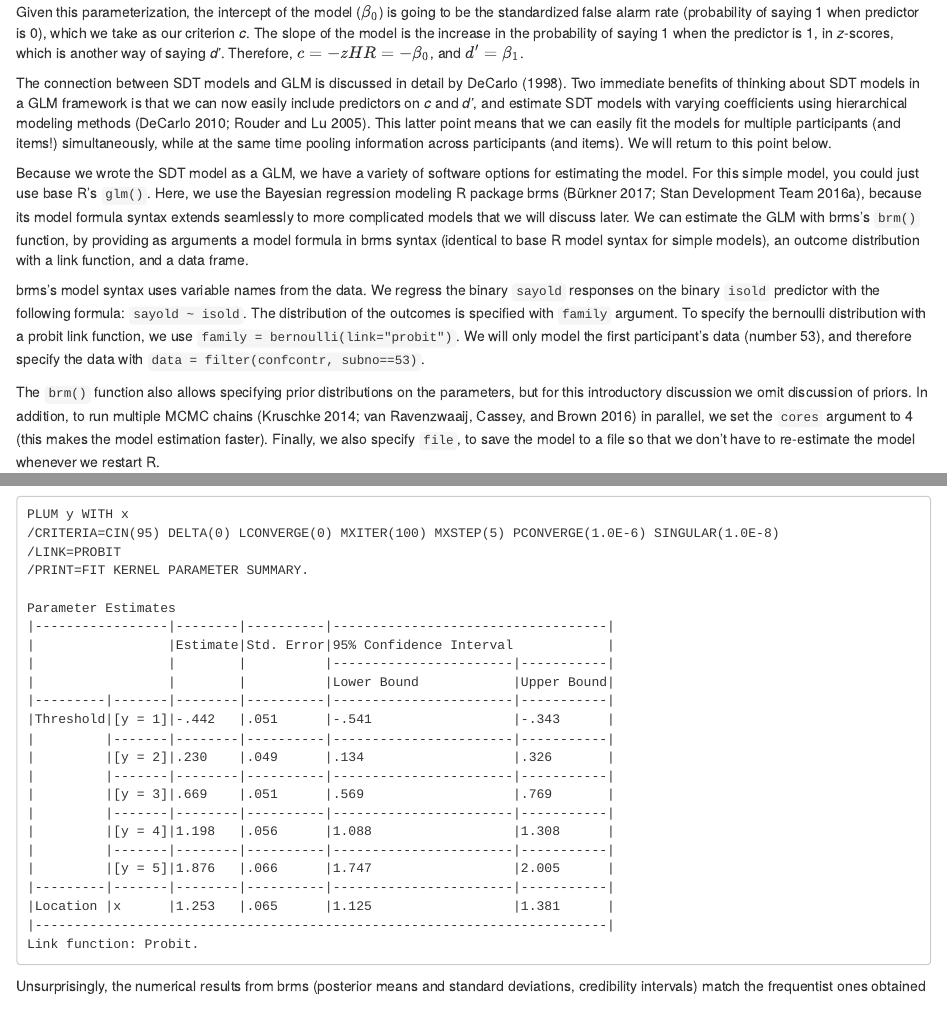
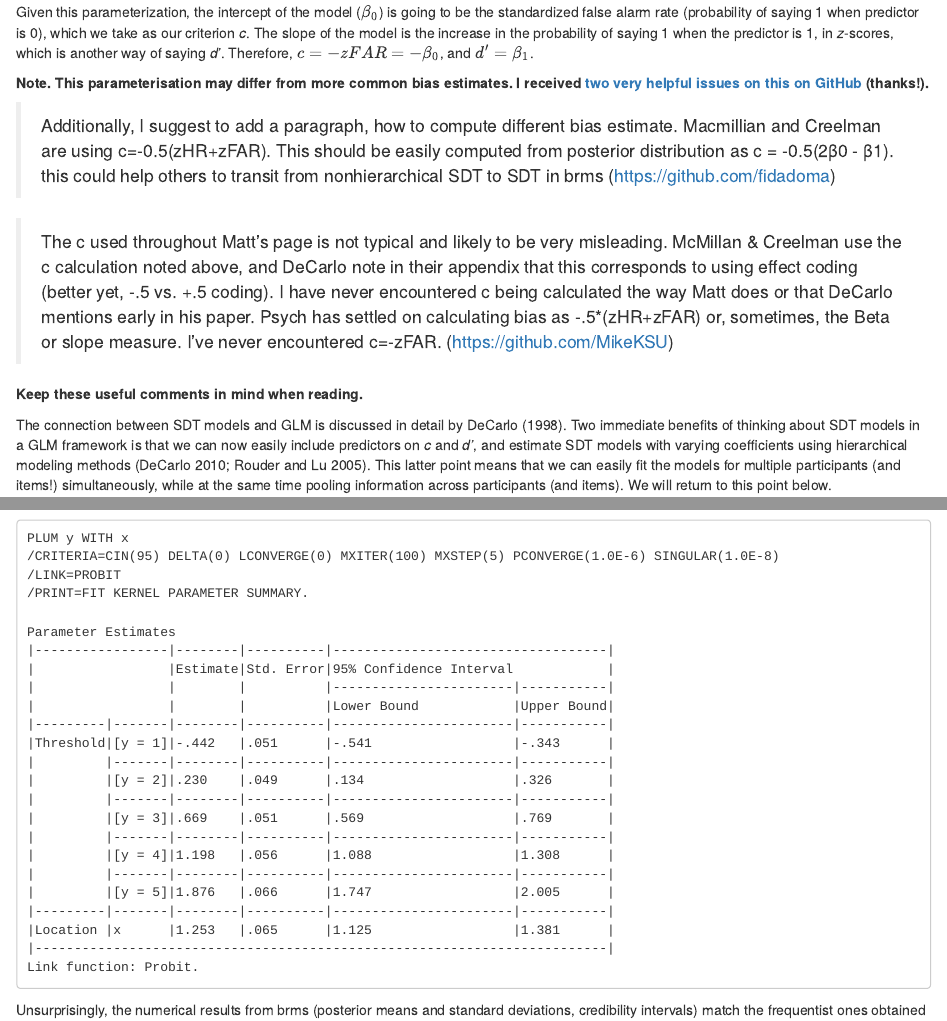
Before and after one commit to mvuorre/mvuorre.github.io, an R Markdown document (_posts/2017-10-09-bayesian-estimation-of-signal-detection-theory-models/2017-10-09-bayesian-estimation-of-signal-detection-theory-models.Rmd): the page in a window 1100 px wide, from 2600 px down, and a second part further down, joined at a grey line. Rendered offline with R 4.5, knitr and Pandoc, with nearby package versions; drawn as R Markdown's standard HTML page in place of the format the file asks for; some code elsewhere in the file could not run offline.

Commit message:
Comments from issue 1

```diff
--- a/_posts/2017-10-09-bayesian-estimation-of-signal-detection-theory-models/2017-10-09-bayesian-estimation-of-signal-detection-theory-models.Rmd
+++ b/_posts/2017-10-09-bayesian-estimation-of-signal-detection-theory-models/2017-10-09-bayesian-estimation-of-signal-detection-theory-models.Rmd
@@ -164,7 +165,15 @@ $\Phi$ is again the cumulative normal density function and maps *z* scores to pr
 
 $$\eta_i = \beta_0 + \beta_1\mbox{isold}_i$$
 
-Given this parameterization, the intercept of the model ($\beta_0$) is going to be the standardized false alarm rate (probability of saying 1 when predictor is 0), which we take as our criterion *c*. The slope of the model is the increase in the probability of saying 1 when the predictor is 1, in *z*-scores, which is another way of saying *d'*. Therefore, $c = -zHR = -\beta_0$, and $d' = \beta_1$.
+Given this parameterization, the intercept of the model ($\beta_0$) is going to be the standardized false alarm rate (probability of saying 1 when predictor is 0), which we take as our criterion *c*. The slope of the model is the increase in the probability of saying 1 when the predictor is 1, in *z*-scores, which is another way of saying *d'*. Therefore, $c = -zFAR = -\beta_0$, and $d' = \beta_1$.
+
+**Note. This parameterisation may differ from more common bias estimates. I received [two very helpful issues on this on GitHub](https://github.com/mvuorre/mvuorre.github.io/issues/1) (thanks!).**
+
+>Additionally, I suggest to add a paragraph, how to compute different bias estimate. Macmillian and Creelman are using c=-0.5(zHR+zFAR). This should be easily computed from posterior distribution as c = -0.5(2β0 - β1). this could help others to transit from nonhierarchical SDT to SDT in brms (<https://github.com/fidadoma>)
+
+>The c used throughout Matt’s page is not typical and likely to be very misleading. McMillan & Creelman use the c calculation noted above, and DeCarlo note in their appendix that this corresponds to using effect coding (better yet, -.5 vs. +.5 coding). I have never encountered c being calculated the way Matt does or that DeCarlo mentions early in his paper. Psych has settled on calculating bias as -.5*(zHR+zFAR) or, sometimes, the Beta or slope measure. I’ve never encountered c=-zFAR. (<https://github.com/MikeKSU>)
+
+**Keep these useful comments in mind when reading.**
 
 The connection between SDT models and GLM is discussed in detail by @decarlo_signal_1998. Two immediate benefits of thinking about SDT models in a GLM framework is that we can now easily include predictors on *c* and *d'*, and estimate SDT models with varying coefficients using hierarchical modeling methods [@decarlo_statistical_2010; @rouder_introduction_2005]. This latter point means that we can easily fit the models for multiple participants (and items!) simultaneously, while at the same time pooling information across participants (and items). We will return to this point below.
 
```
Also changed, not shown: _posts/2017-10-09-bayesian-estimation-of-signal-detection-theory-models/2017-10-09-bayesian-estimation-of-signal-detection-theory-models.Rmd (1 more changed lines).
